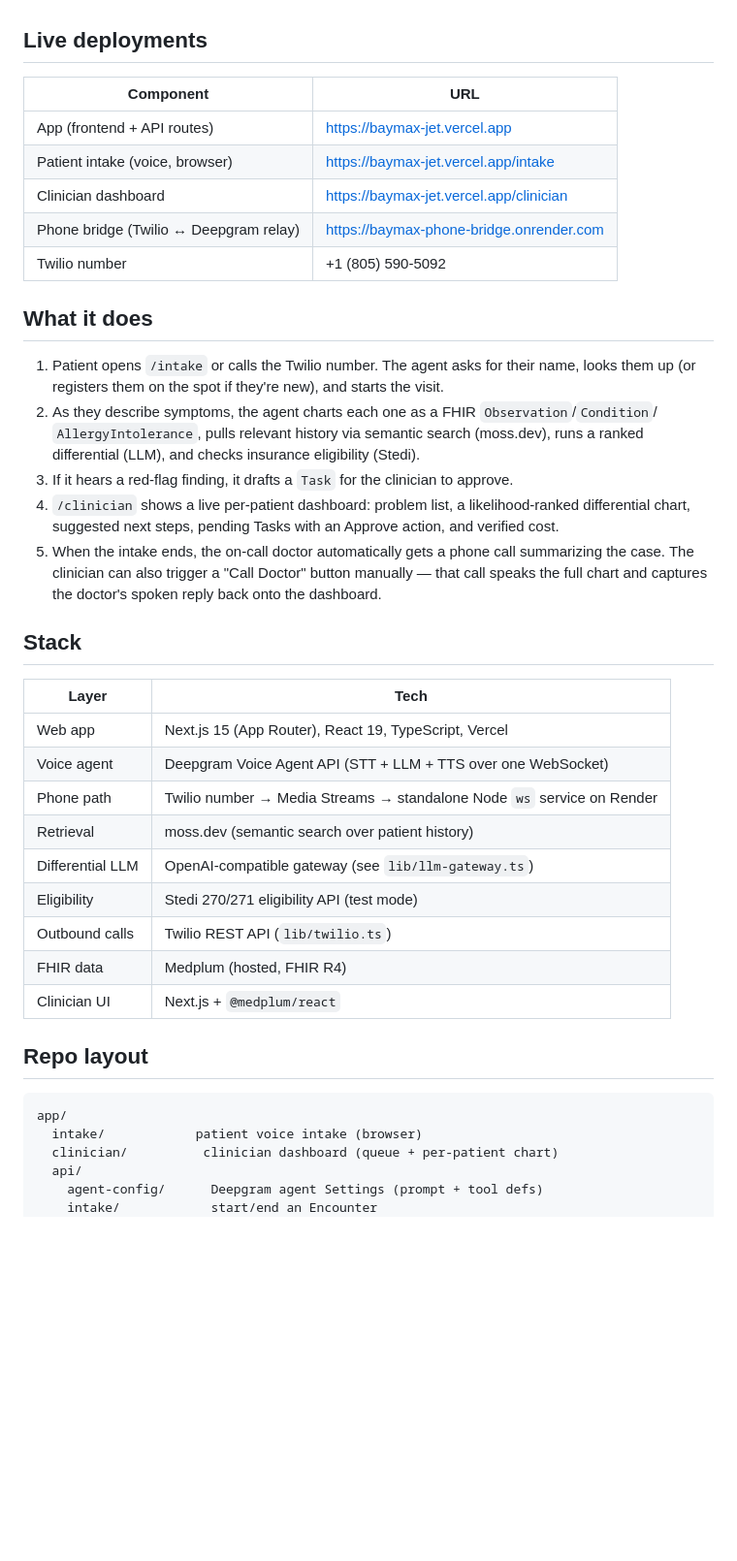
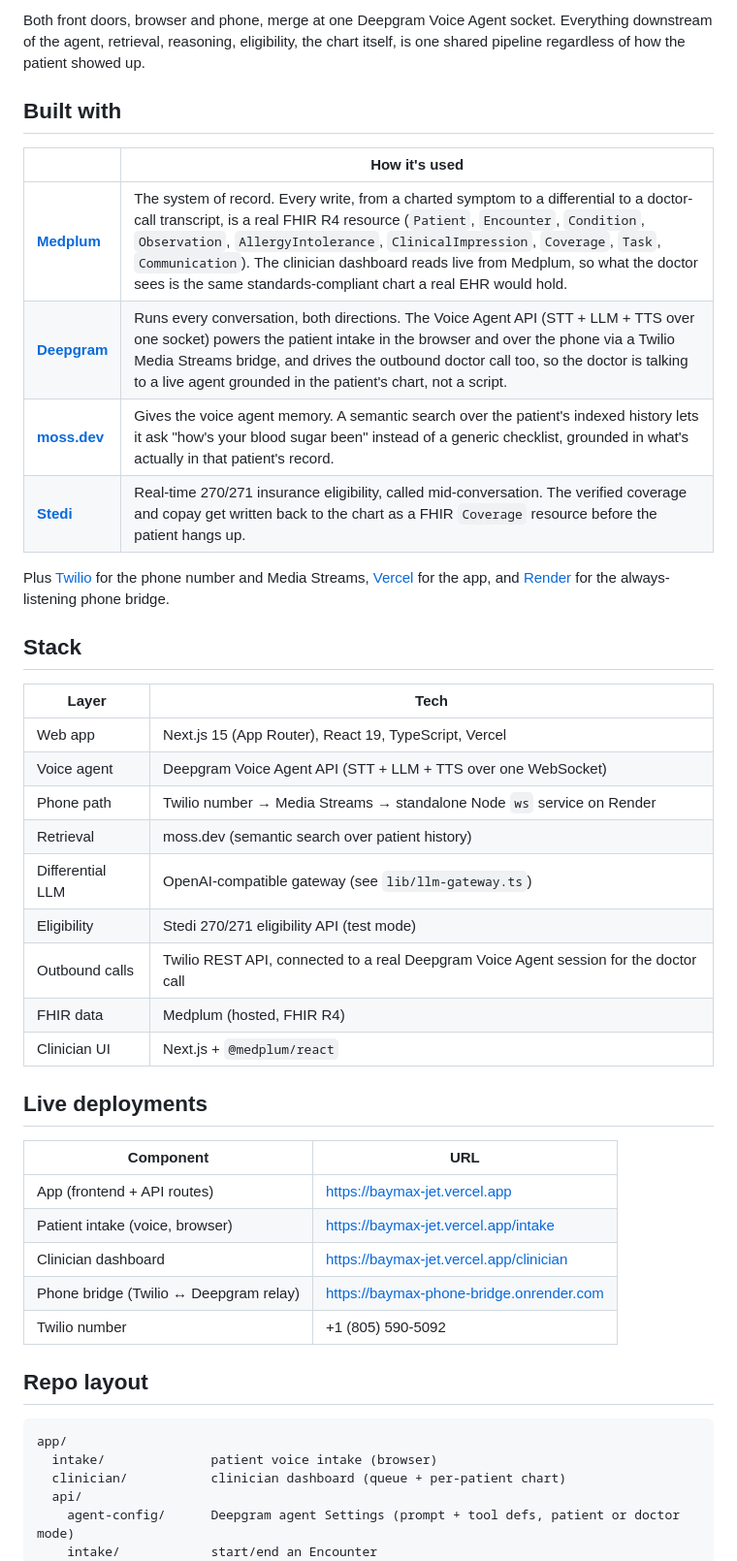
Before and after one commit to techadnank9/baymax, a Markdown page: README.md, the part around the change printed below. Shown: that part at 97% size. GitHub-like rendering; blank space fills up the shorter version.

````diff
--- a/README.md
+++ b/README.md
@@ -7,3 +32,29 @@ already populated. Built for the YC × Medplum Agentic Healthcare Hackathon.
+Both front doors, browser and phone, merge at one Deepgram Voice Agent socket. Everything downstream of the agent, retrieval, reasoning, eligibility, the chart itself, is one shared pipeline regardless of how the patient showed up.
+
+## Built with
+
+| | How it's used |
+|---|---|
+| **[Medplum](https://www.medplum.com)** | The system of record. Every write, from a charted symptom to a differential to a doctor-call transcript, is a real FHIR R4 resource (`Patient`, `Encounter`, `Condition`, `Observation`, `AllergyIntolerance`, `ClinicalImpression`, `Coverage`, `Task`, `Communication`). The clinician dashboard reads live from Medplum, so what the doctor sees is the same standards-compliant chart a real EHR would hold. |
+| **[Deepgram](https://deepgram.com)** | Runs every conversation, both directions. The Voice Agent API (STT + LLM + TTS over one socket) powers the patient intake in the browser and over the phone via a Twilio Media Streams bridge, and drives the outbound doctor call too, so the doctor is talking to a live agent grounded in the patient's chart, not a script. |
+| **[moss.dev](https://moss.dev)** | Gives the voice agent memory. A semantic search over the patient's indexed history lets it ask "how's your blood sugar been" instead of a generic checklist, grounded in what's actually in that patient's record. |
+| **[Stedi](https://www.stedi.com)** | Real-time 270/271 insurance eligibility, called mid-conversation. The verified coverage and copay get written back to the chart as a FHIR `Coverage` resource before the patient hangs up. |
+
+Plus [Twilio](https://www.twilio.com) for the phone number and Media Streams, [Vercel](https://vercel.com) for the app, and [Render](https://render.com) for the always-listening phone bridge.
+
+## Stack
+
+| Layer | Tech |
+|---|---|
+| Web app | Next.js 15 (App Router), React 19, TypeScript, Vercel |
+| Voice agent | Deepgram Voice Agent API (STT + LLM + TTS over one WebSocket) |
+| Phone path | Twilio number → Media Streams → standalone Node `ws` service on Render |
+| Retrieval | moss.dev (semantic search over patient history) |
+| Differential LLM | OpenAI-compatible gateway (see `lib/llm-gateway.ts`) |
+| Eligibility | Stedi 270/271 eligibility API (test mode) |
+| Outbound calls | Twilio REST API, connected to a real Deepgram Voice Agent session for the doctor call |
+| FHIR data | Medplum (hosted, FHIR R4) |
+| Clinician UI | Next.js + `@medplum/react` |
 
 ## Live deployments
 
@@ -15,41 +66,13 @@ already populated. Built for the YC × Medplum Agentic Healthcare Hackathon.
 | Phone bridge (Twilio ↔ Deepgram relay) | https://baymax-phone-bridge.onrender.com |
 | Twilio number | +1 (805) 590-5092 |
 
-## What it does
-
-1. Patient opens `/intake` or calls the Twilio number. The agent asks for their name, looks them
-   up (or registers them on the spot if they're new), and starts the visit.
-2. As they describe symptoms, the agent charts each one as a FHIR `Observation`/`Condition`/
-   `AllergyIntolerance`, pulls relevant history via semantic search (moss.dev), runs a ranked
-   differential (LLM), and checks insurance eligibility (Stedi).
-3. If it hears a red-flag finding, it drafts a `Task` for the clinician to approve.
-4. `/clinician` shows a live per-patient dashboard: problem list, a likelihood-ranked differential
-   chart, suggested next steps, pending Tasks with an Approve action, and verified cost.
-5. When the intake ends, the on-call doctor automatically gets a phone call summarizing the case.
-   The clinician can also trigger a "Call Doctor" button manually — that call speaks the full chart
-   and captures the doctor's spoken reply back onto the dashboard.
-
-## Stack
-
-| Layer | Tech |
-|---|---|
-| Web app | Next.js 15 (App Router), React 19, TypeScript, Vercel |
-| Voice agent | Deepgram Voice Agent API (STT + LLM + TTS over one WebSocket) |
-| Phone path | Twilio number → Media Streams → standalone Node `ws` service on Render |
-| Retrieval | moss.dev (semantic search over patient history) |
-| Differential LLM | OpenAI-compatible gateway (see `lib/llm-gateway.ts`) |
-| Eligibility | Stedi 270/271 eligibility API (test mode) |
-| Outbound calls | Twilio REST API (`lib/twilio.ts`) |
-| FHIR data | Medplum (hosted, FHIR R4) |
-| Clinician UI | Next.js + `@medplum/react` |
-
 ## Repo layout
 
 ```
 app/
-  intake/            patient voice intake (browser)
-  clinician/          clinician dashboard (queue + per-patient chart)
+  intake/              patient voice intake (browser)
+  clinician/           clinician dashboard (queue + per-patient chart)
   api/
-    agent-config/      Deepgram agent Settings (prompt + tool defs)
+    agent-config/      Deepgram agent Settings (prompt + tool defs, patient or doctor mode)
     intake/            start/end an Encounter
     patients/          name-based patient lookup
````
Also changed, not shown: other parts of README.md (+50 -19 lines), docs/media/architecture.png (added).
